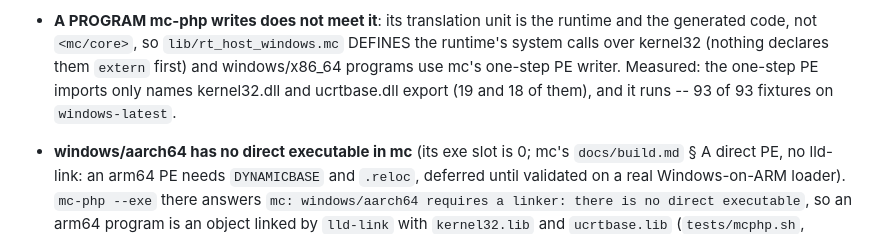
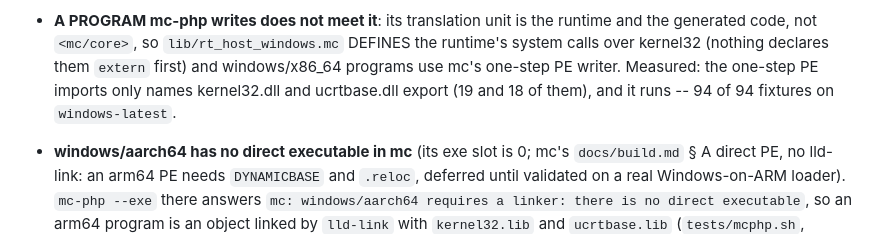
Before and after one commit to minicompiler/mc-php, a Markdown page: docs/plan.md, the part around the change. Rendered like a GitHub page.

Commit message:
docs/plan.md: 94 of 94 on windows-latest since tests/g/95-paths.php (Copilot, #17)
Co-Authored-By: Claude Opus 5.5 <noreply@anthropic.com>

```diff
--- a/docs/plan.md
+++ b/docs/plan.md
@@ -844,7 +844,7 @@ on macOS with mc 1.3.0's release binary:
   generated code, not `<mc/core>`, so `lib/rt_host_windows.mc` DEFINES the runtime's system calls
   over kernel32 (nothing declares them `extern` first) and windows/x86_64 programs use mc's
   one-step PE writer. Measured: the one-step PE imports only names kernel32.dll and ucrtbase.dll
-  export (19 and 18 of them), and it runs -- 93 of 93 fixtures on `windows-latest`.
+  export (19 and 18 of them), and it runs -- 94 of 94 fixtures on `windows-latest`.
 
 - **windows/aarch64 has no direct executable in mc** (its exe slot is 0; mc's
   `docs/build.md` § A direct PE, no lld-link: an arm64 PE needs `DYNAMICBASE` and `.reloc`,
```
